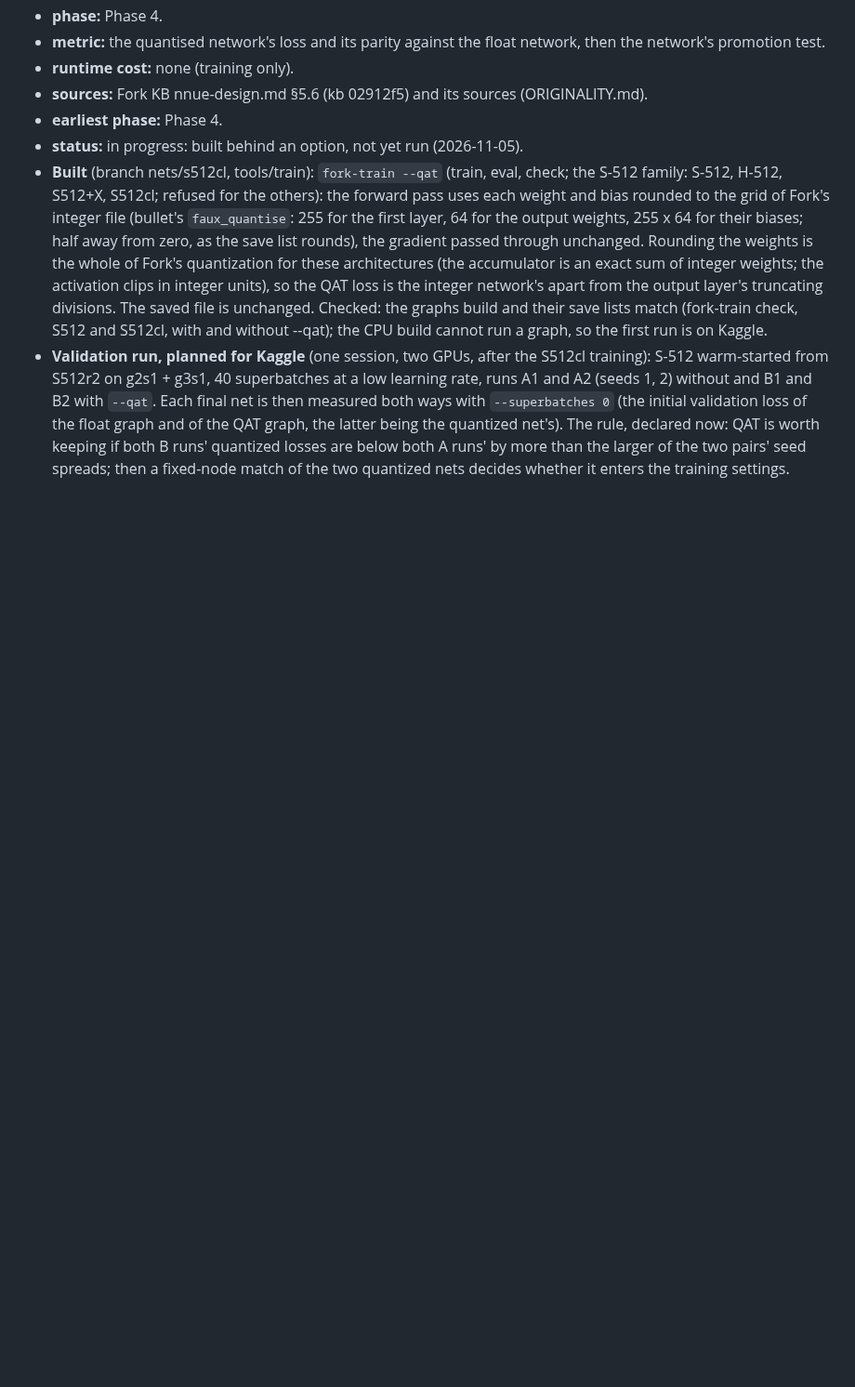
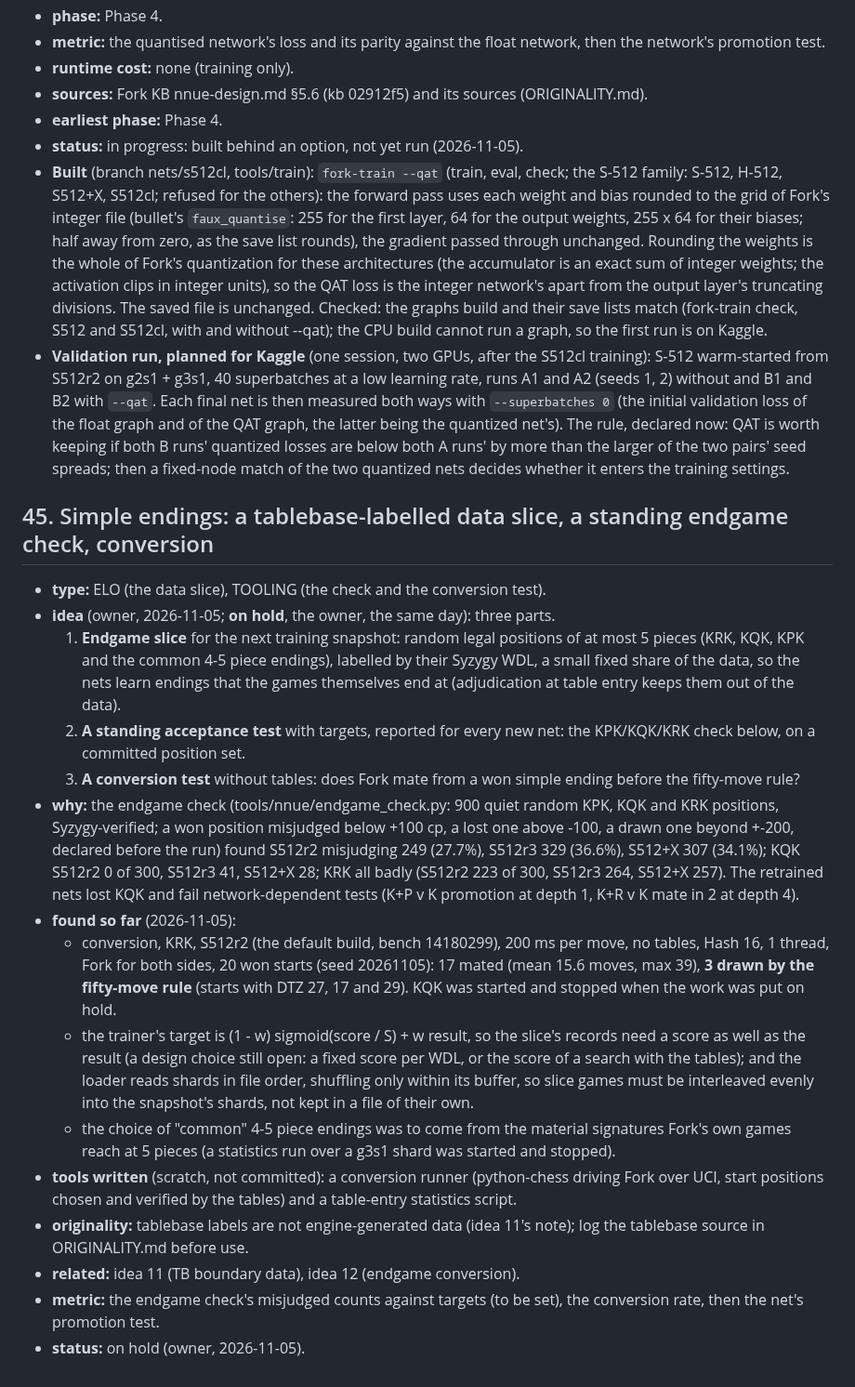
Before and after one commit to BOSSDOTCOM/fork, a Markdown page: docs/ideas.md, the part around the change. Shown at 93% size. Rendered like a GitHub page; blank space fills up the shorter version.

Commit message:
Docs: idea 45, simple endings (tablebase slice, endgame check, conversion), on hold (owner)
Records the owner's three-part request, the endgame check's results for
S512r2, S512r3 and S512+X, the KRK conversion result without tables
(17 of 20 mated, 3 fifty-move draws) and the open design points; put on
hold by the owner.

Bench: 14180299 (unchanged: docs only)

Co-Authored-By: Claude Opus 5.5 <noreply@anthropic.com>
Claude-Session: https://claude.ai/code/session_01UEgBWxuspr6Rw4PYrJ8UYk

```diff
--- a/docs/ideas.md
+++ b/docs/ideas.md
@@ -1122,3 +1122,49 @@ tuned by SPSA.
   now: QAT is worth keeping if both B runs' quantized losses are below both A
   runs' by more than the larger of the two pairs' seed spreads; then a fixed-node match of the
   two quantized nets decides whether it enters the training settings.
+
+## 45. Simple endings: a tablebase-labelled data slice, a standing endgame check, conversion
+
+- **type:** ELO (the data slice), TOOLING (the check and the conversion test).
+- **idea** (owner, 2026-11-05; **on hold**, the owner, the same day): three parts.
+  1. **Endgame slice** for the next training snapshot: random legal
+     positions of at most 5 pieces (KRK, KQK, KPK and the common 4-5 piece
+     endings), labelled by their Syzygy WDL, a small fixed share of the
+     data, so the nets learn endings that the games themselves end at
+     (adjudication at table entry keeps them out of the data).
+  2. **A standing acceptance test** with targets, reported for every new
+     net: the KPK/KQK/KRK check below, on a committed position set.
+  3. **A conversion test** without tables: does Fork mate from a won simple
+     ending before the fifty-move rule?
+- **why:** the endgame check (tools/nnue/endgame_check.py: 900 quiet random
+  KPK, KQK and KRK positions, Syzygy-verified; a won position misjudged
+  below +100 cp, a lost one above -100, a drawn one beyond +-200, declared
+  before the run) found S512r2 misjudging 249 (27.7%), S512r3 329 (36.6%),
+  S512+X 307 (34.1%); KQK S512r2 0 of 300, S512r3 41, S512+X 28; KRK all
+  badly (S512r2 223 of 300, S512r3 264, S512+X 257). The retrained nets
+  lost KQK and fail network-dependent tests (K+P v K promotion at depth 1,
+  K+R v K mate in 2 at depth 4).
+- **found so far** (2026-11-05):
+  - conversion, KRK, S512r2 (the default build, bench 14180299), 200 ms
+    per move, no tables, Hash 16, 1 thread, Fork for both sides, 20 won
+    starts (seed 20261105): 17 mated (mean 15.6 moves, max 39), **3 drawn
+    by the fifty-move rule** (starts with DTZ 27, 17 and 29). KQK was
+    started and stopped when the work was put on hold.
+  - the trainer's target is (1 - w) sigmoid(score / S) + w result, so the
+    slice's records need a score as well as the result (a design choice
+    still open: a fixed score per WDL, or the score of a search with the
+    tables); and the loader reads shards in file order, shuffling only
+    within its buffer, so slice games must be interleaved evenly into the
+    snapshot's shards, not kept in a file of their own.
+  - the choice of "common" 4-5 piece endings was to come from the material
+    signatures Fork's own games reach at 5 pieces (a statistics run over a
+    g3s1 shard was started and stopped).
+- **tools written** (scratch, not committed): a conversion runner (python-chess
+  driving Fork over UCI, start positions chosen and verified by the tables)
+  and a table-entry statistics script.
+- **originality:** tablebase labels are not engine-generated data (idea
+  11's note); log the tablebase source in ORIGINALITY.md before use.
+- **related:** idea 11 (TB boundary data), idea 12 (endgame conversion).
+- **metric:** the endgame check's misjudged counts against targets (to be
+  set), the conversion rate, then the net's promotion test.
+- **status:** on hold (owner, 2026-11-05).
```
